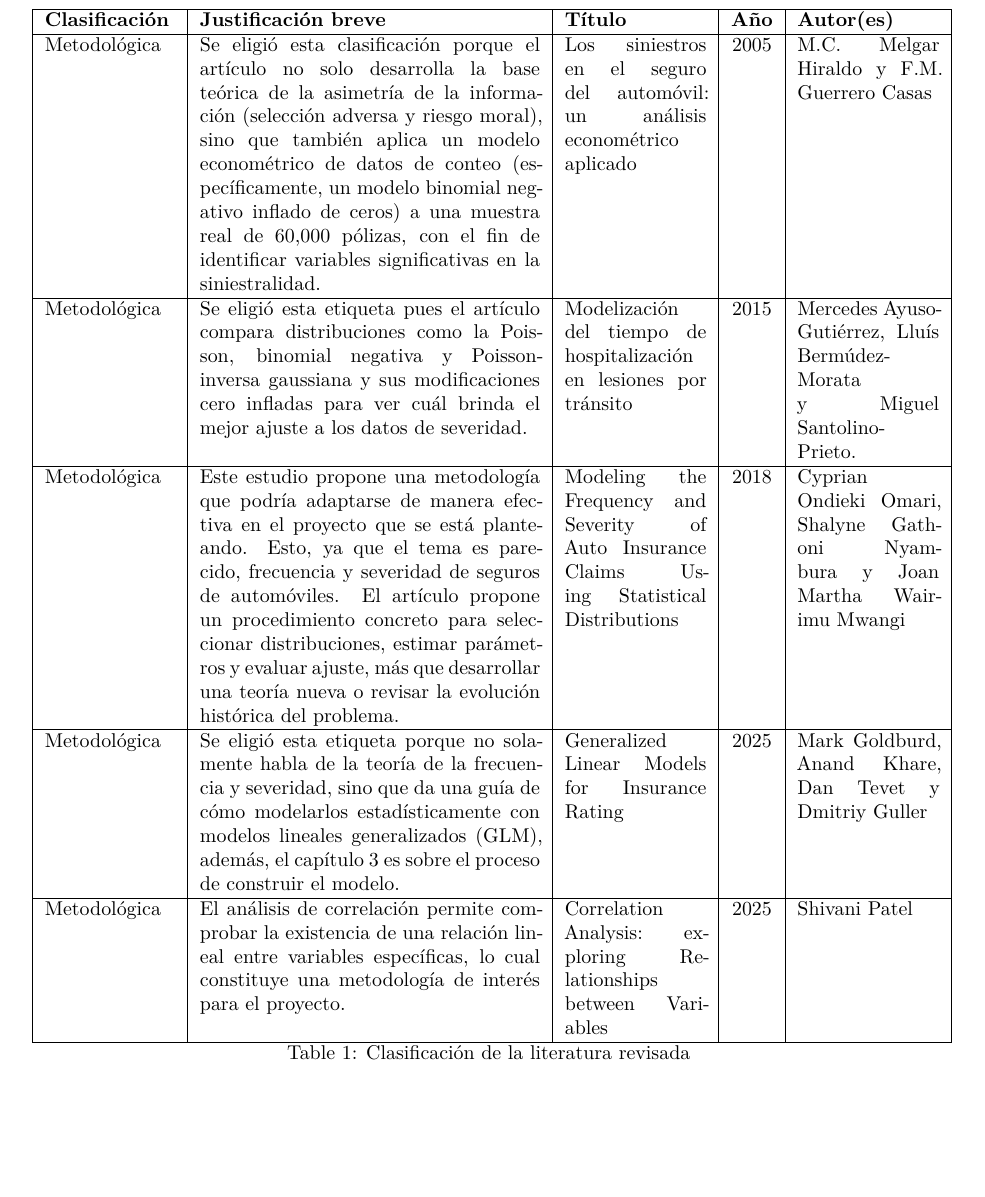
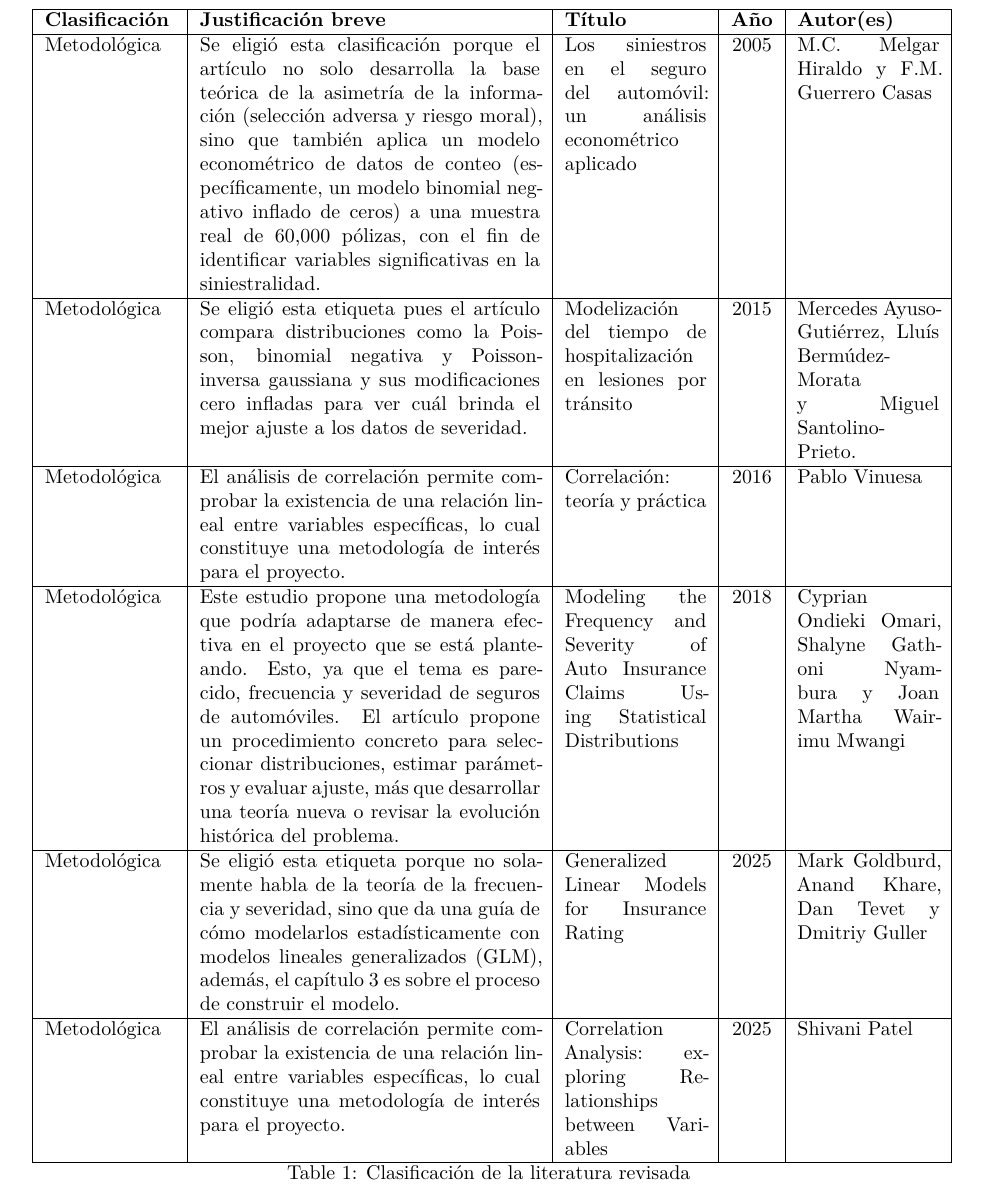
Before and after one commit to CA303-I-2026/Grupo-3-p-0.05, a Quarto document (bitacoras/bitacora_2/code/Bitácora_2.qmd): part of page 3 of 22, cut so that both start at the same text, the shorter picture padded with empty space. Rendered offline with R 4.5, knitr and Pandoc in place of Quarto, then LaTeX, with nearby package versions; some code elsewhere in the file could not run offline; a font, style sheet, LaTeX package, included part or bibliography that could not be used is replaced or left out.

Commit message:
docs: se agrega ficha nueva a la tabla de ordenamiento de literatura

```diff
--- a/bitacoras/bitacora_2/code/Bitácora_2.qmd
+++ b/bitacoras/bitacora_2/code/Bitácora_2.qmd
@@ -91,6 +91,13 @@ Se eligió esta etiqueta pues el artículo compara distribuciones como la Poisso
 Modelización del tiempo de hospitalización en lesiones por tránsito &
 2015 &
 Mercedes Ayuso-Gutiérrez, Lluís Bermúdez-Morata y Miguel Santolino-Prieto. \\
+\hline
+
+Metodológica &
+El análisis de correlación permite comprobar la existencia de una relación lineal entre variables específicas, lo cual constituye una metodología de interés para el proyecto. &
+Correlación: teoría y práctica &
+2016 &
+Pablo Vinuesa
 \hline
 
 Metodológica &
```
